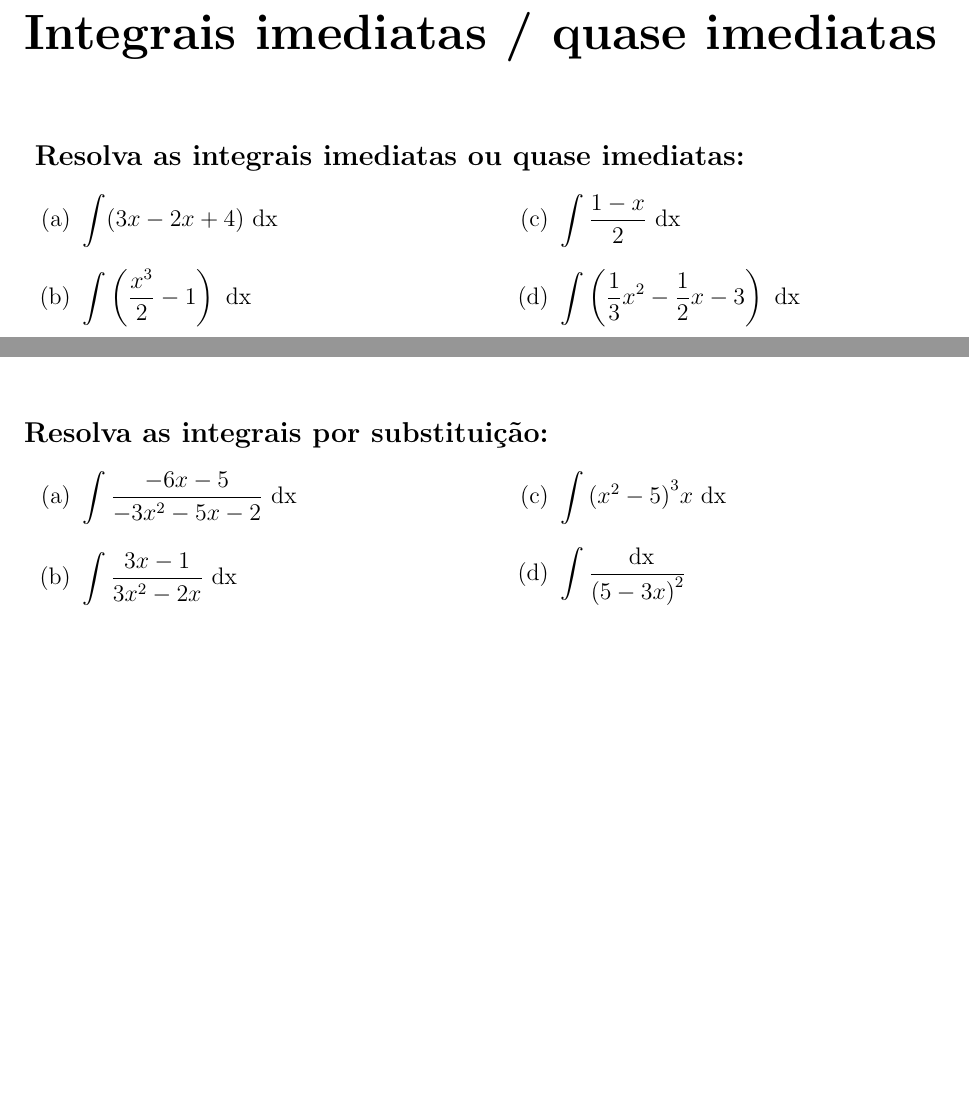
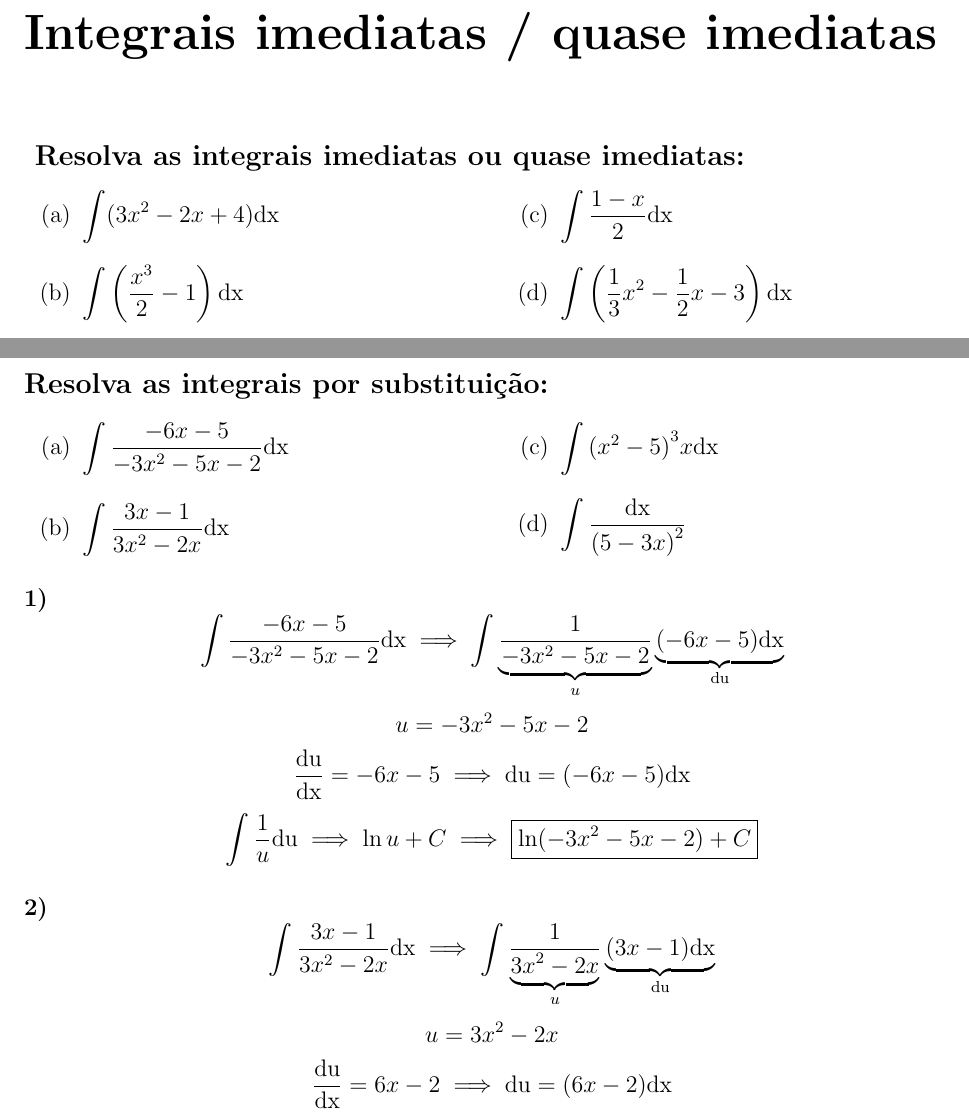
Before and after one commit to gabrielvascf/LaTeX, a LaTeX problem sheet (Cálculo/Lista 4/Lista 4.tex): two parts of pages 2 and 3 of 4 before the commit and two parts of pages 2 and 4 of 5 after it, joined at a grey line, cut so that both start at the same text, the shorter picture padded with empty space. Compiled offline with pdfLaTeX.

Commit message:
Solve first chapter of fourth list

```diff
--- a/Cálculo/Lista 4/Lista 4.tex
+++ b/Cálculo/Lista 4/Lista 4.tex
@@ -12,18 +13,24 @@
 
 
-\title{Cálculo\\Lista 3 --- Integrais}
+\title{Cálculo\\Lista 4 --- Integrais}
 \author{Gabriel Vasconcelos Ferreira}
 \begin{document}
 \maketitle
 \chapter{Integrais imediatas / quase imediatas}
 \anyproblem{
-Resolva as integrais imediatas ou quase imediatas:
+    Resolva as integrais imediatas ou quase imediatas:
 }
 \begin{multicols}{2}[]
     \begin{enumerate}
-        \item $\displaystyle \int (3x - 2x + 4) \dx$
+        \item $\displaystyle \int (3x^2 - 2x + 4) \dx$
         \item $\displaystyle \int \left( \frac{x^3}{2} -1 \right) \dx $
         \item $\displaystyle \int \frac{1-x}{2} \dx$
         \item $\displaystyle \int \left(\frac{1}{3}x^2 - \frac{1}{2}x - 3\right) \dx$
     \end{enumerate}
 \end{multicols}
+\soln{1)
+\begin{multline*}
+    \int (3x^2 - 2x + 4 \dx) \implies \cancelto{\frac{3x^3}{3}}{\int 3x^2} - \cancelto{\frac{2x^2}{2x}}{\int 2} + \cancelto{4x}{\int 4} =
+    \frac{\cancel{3}x^3}{\cancel{3}} - \frac{\cancel{2}x^2}{\cancel{2}} + 4x =
+    \\ \boxed{\int (3x^2 - 2x + 4 \dx) = x^3 - x^2 + 4x + C}
+\end{multline*}
@@ -38,3 +73,20 @@ Resolva as integrais imediatas ou quase imediatas:
         \item $\displaystyle \int \frac{\dx}{{(5-3x)}^2}$
     \end{enumerate}
 \end{multicols}
+
+\soln{1)$$
+    \int \frac{-6x - 5}{-3x^2 - 5x - 2} \dx \implies \int \underbrace{\frac{1}{-3x^2 -5x - 2}}_u \underbrace{(-6x - 5) \dx}_{\du}
+$$
+\[u = -3x^2 -5x - 2\]
+\[\frac{\du}{\dx} = -6x - 5 \implies \du = (-6x-5) \dx\]
+\[\int \frac{1}{u} \du \implies \ln u + C \implies \boxed{\ln (-3x^2 -5x - 2) + C}\]
+}
+
+\soln{2) \[
+    \int \frac{3x -1}{3x^2 - 2x} \dx \implies \int \frac{1}{\underbrace{3x^2 - 2x}_u} \underbrace{(3x-1)\dx}_\du
+\]
+\[
+    u = 3x^2 - 2x
+\]
+\[
+    \frac{\du}{\dx} = 6x - 2 \implies \du = (6x-2)\dx
```
Also changed, not shown: Cálculo/Lista 4/Lista 4.pdf, Cálculo/Lista 4/Lista 4.tex (38 more changed lines), 1 other file.
